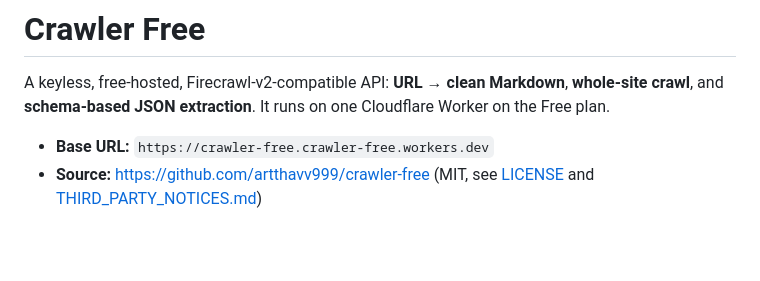
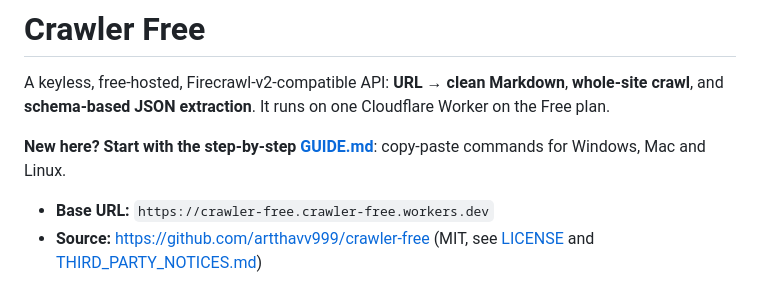
Before and after one commit to artthavv999/crawler-free, a Markdown page: README.md, the part around the change. Rendered like a GitHub page; blank space fills up the shorter version.

```diff
--- a/README.md
+++ b/README.md
@@ -1,6 +1,8 @@
 # Crawler Free
 
 A keyless, free-hosted, Firecrawl-v2-compatible API: **URL → clean Markdown**, **whole-site crawl**, and **schema-based JSON extraction**. It runs on one Cloudflare Worker on the Free plan.
+
+**New here? Start with the step-by-step [GUIDE.md](GUIDE.md)**: copy-paste commands for Windows, Mac and Linux.
 
 - **Base URL:** `https://crawler-free.crawler-free.workers.dev`
 - **Source:** https://github.com/artthavv999/crawler-free (MIT, see [LICENSE](LICENSE) and [THIRD_PARTY_NOTICES.md](THIRD_PARTY_NOTICES.md))
```
Also changed, not shown: GUIDE.md (added, +217 -0 lines).
